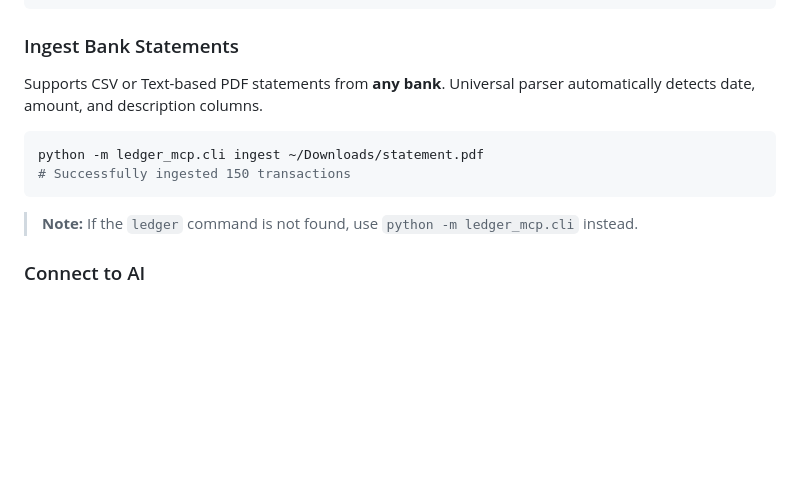
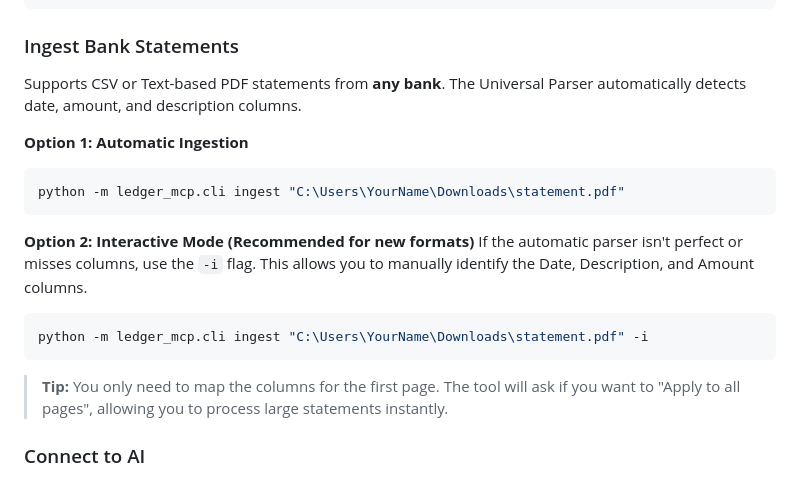
Before and after one commit to pruthvi2805/Ledger-MCP, a Markdown page: README.md, the part around the change. GitHub-like rendering; blank space fills up the shorter version.

Commit message:
docs: update readme with interactive ingestion instructions

````diff
--- a/README.md
+++ b/README.md
@@ -89,14 +89,21 @@ python -m ledger_mcp.cli init
 ### Ingest Bank Statements
 
 Supports CSV or Text-based PDF statements from **any bank**.
-Universal parser automatically detects date, amount, and description columns.
+The Universal Parser automatically detects date, amount, and description columns.
+
+**Option 1: Automatic Ingestion**
+```bash
+python -m ledger_mcp.cli ingest "C:\Users\YourName\Downloads\statement.pdf"
+```
+
+**Option 2: Interactive Mode (Recommended for new formats)**
+If the automatic parser isn't perfect or misses columns, use the `-i` flag.
+This allows you to manually identify the Date, Description, and Amount columns.
 
 ```bash
-python -m ledger_mcp.cli ingest ~/Downloads/statement.pdf
-# Successfully ingested 150 transactions
+python -m ledger_mcp.cli ingest "C:\Users\YourName\Downloads\statement.pdf" -i
 ```
-
-> **Note:** If the `ledger` command is not found, use `python -m ledger_mcp.cli` instead.
+> **Tip:** You only need to map the columns for the first page. The tool will ask if you want to "Apply to all pages", allowing you to process large statements instantly.
 
 ### Connect to AI
 
````
